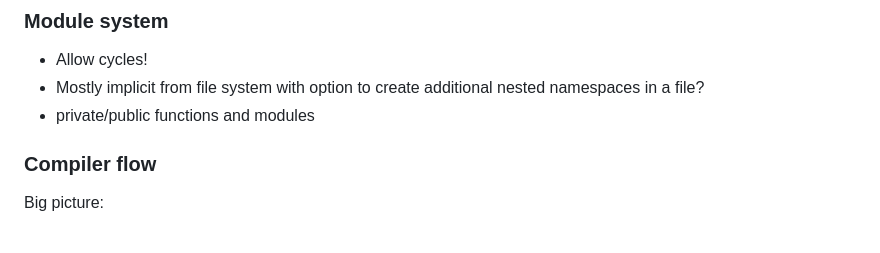
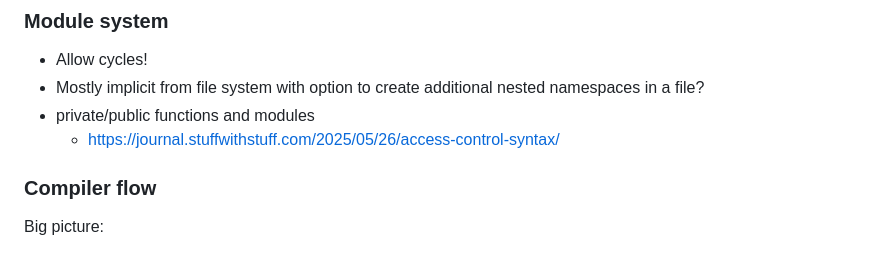
Before and after one commit to KarelPeeters/HwLang, a Markdown page: design/design.md, the part around the change. Drawn GitHub-style.

Commit message:
Add blog about pub/private.

```diff
--- a/design/design.md
+++ b/design/design.md
@@ -437,6 +437,7 @@ Capitalization:
 * Allow cycles!
 * Mostly implicit from file system with option to create additional nested namespaces in a file?
 * private/public functions and modules
+  * https://journal.stuffwithstuff.com/2025/05/26/access-control-syntax/
 
 ### Compiler flow
 
```
